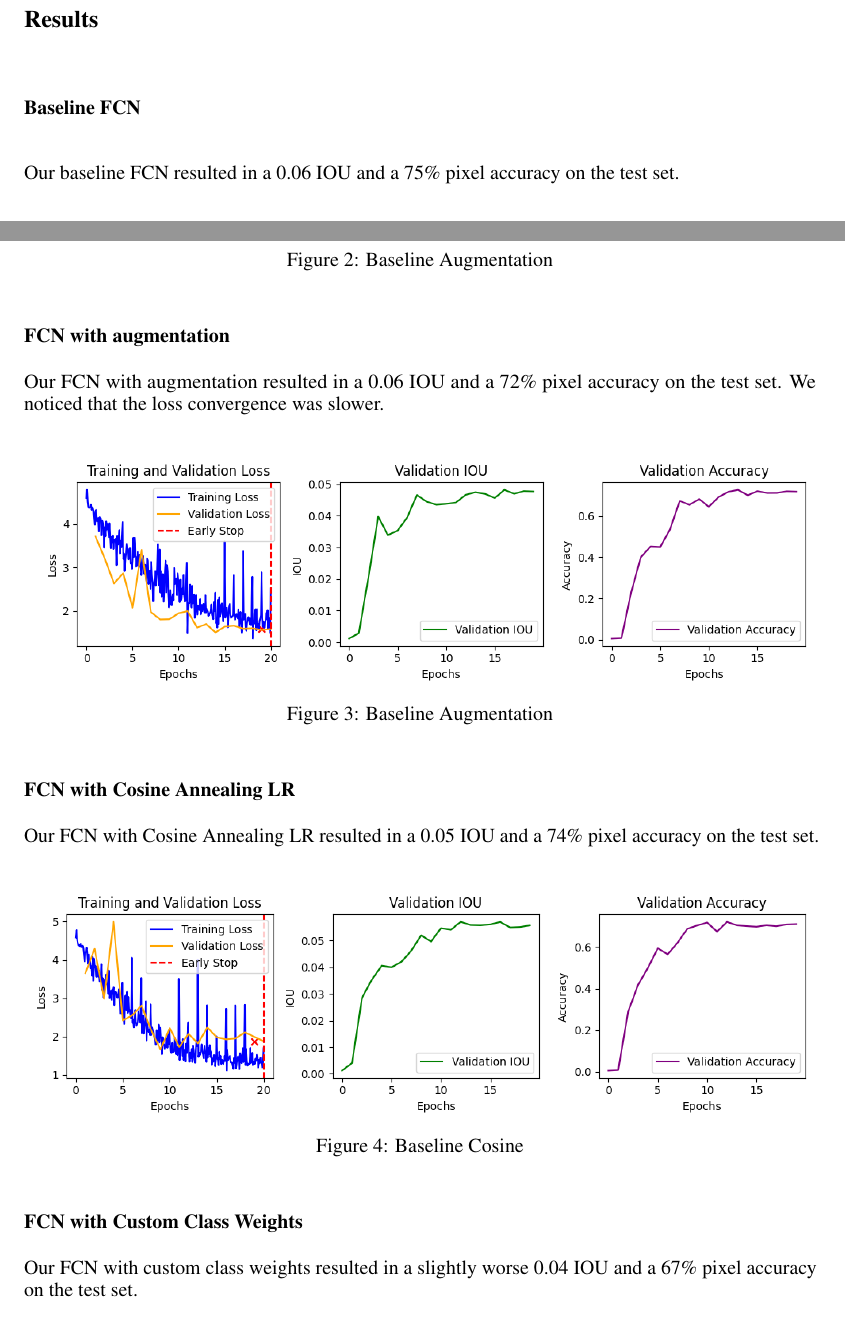
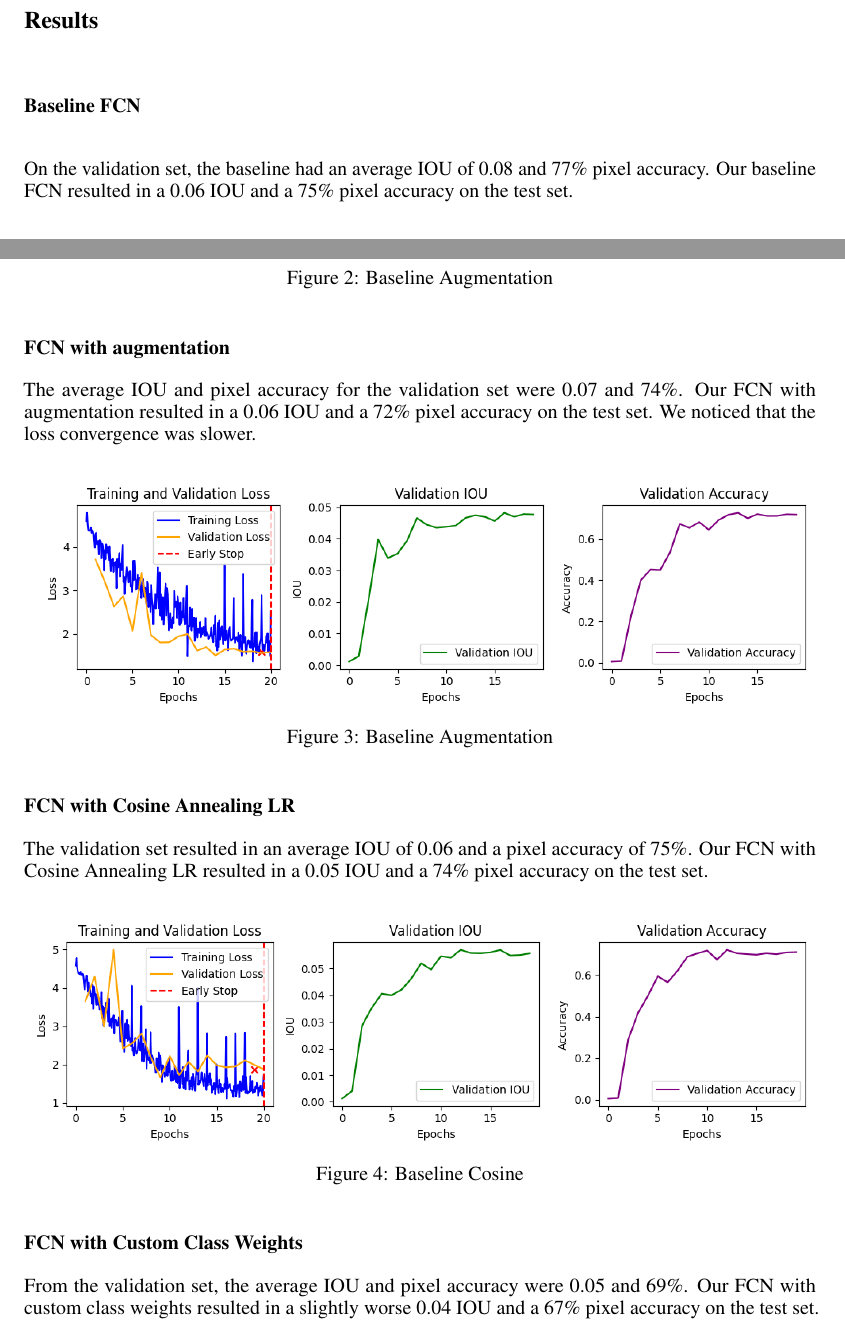
Before and after one commit to nathom/pytorch-pixel-segmentation, a LaTeX paper (writeup/writeup.tex, which reads writeup/sections/results.tex): two parts of pages 8 and 9 of 13, joined at a grey line, cut so that both start at the same text. Compiled offline with pdfLaTeX.

Commit message:
valid fix

```diff
--- a/writeup/sections/results.tex
+++ b/writeup/sections/results.tex
@@ -8,7 +8,7 @@
 
 \subsection*{Baseline FCN}
 
-Our baseline FCN resulted in a 0.06 IOU and a 75\% pixel accuracy on the test set.
+On the validation set, the baseline had an average IOU of 0.08 and 77\% pixel accuracy. Our baseline FCN resulted in a 0.06 IOU and a 75\% pixel accuracy on the test set.
 
 \begin{figure}[H]
 	\centering
@@ -19,7 +19,7 @@ Our baseline FCN resulted in a 0.06 IOU and a 75\% pixel accuracy on the test se
 
 \subsection*{FCN with augmentation}
 
-Our FCN with augmentation resulted in a 0.06 IOU and a 72\% pixel accuracy on the test set. We noticed that the loss convergence
+The average IOU and pixel accuracy for the validation set were 0.07 and 74\%. Our FCN with augmentation resulted in a 0.06 IOU and a 72\% pixel accuracy on the test set. We noticed that the loss convergence
 was slower.
 
 \begin{figure}[H]
@@ -31,7 +31,7 @@ was slower.
 
 \subsection*{FCN with Cosine Annealing LR}
 
-Our FCN with Cosine Annealing LR resulted in a 0.05 IOU and a 74\% pixel accuracy on the test set.
+The validation set resulted in an average IOU of 0.06 and a pixel accuracy of 75\%. Our FCN with Cosine Annealing LR resulted in a 0.05 IOU and a 74\% pixel accuracy on the test set.
 
 
 \begin{figure}[H]
@@ -44,7 +44,7 @@ Our FCN with Cosine Annealing LR resulted in a 0.05 IOU and a 74\% pixel accurac
 \subsection*{FCN with Custom Class Weights}
 
 
-Our FCN with custom class weights resulted in a slightly worse 0.04 IOU and a 67\% pixel accuracy on the test set.
+From the validation set, the average IOU and pixel accuracy were 0.05 and 69\%. Our FCN with custom class weights resulted in a slightly worse 0.04 IOU and a 67\% pixel accuracy on the test set.
 
 \begin{figure}[H]
 	\centering
```
Also changed, not shown: writeup/writeup.pdf, writeup/sections/results.tex (10 more changed lines), 2 other files.
